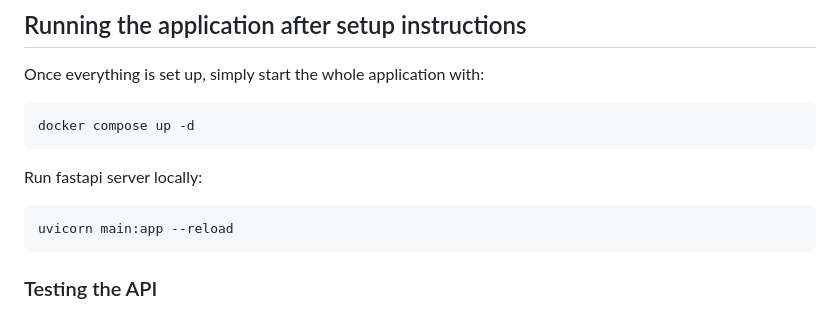
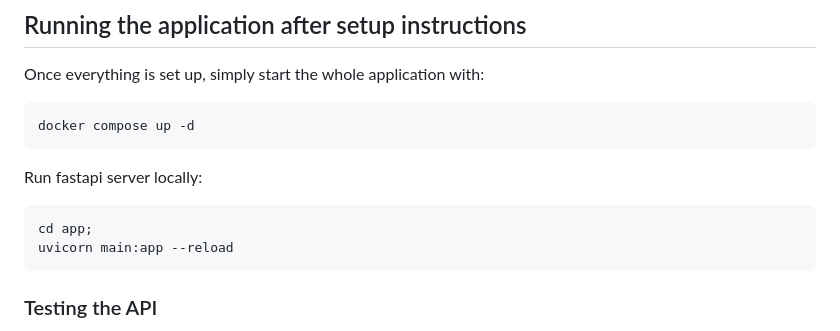
Before and after one commit to lebe1/simple-scientific-RAG, a Markdown page: README.md, the part around the change. GitHub-like rendering.

Commit message:
Enter app/ directory before starting the fastapi server

````diff
--- a/README.md
+++ b/README.md
@@ -75,6 +75,7 @@ docker compose up -d
 
 Run fastapi server locally:
 ```bash
+cd app;
 uvicorn main:app --reload
 ```
 
````
